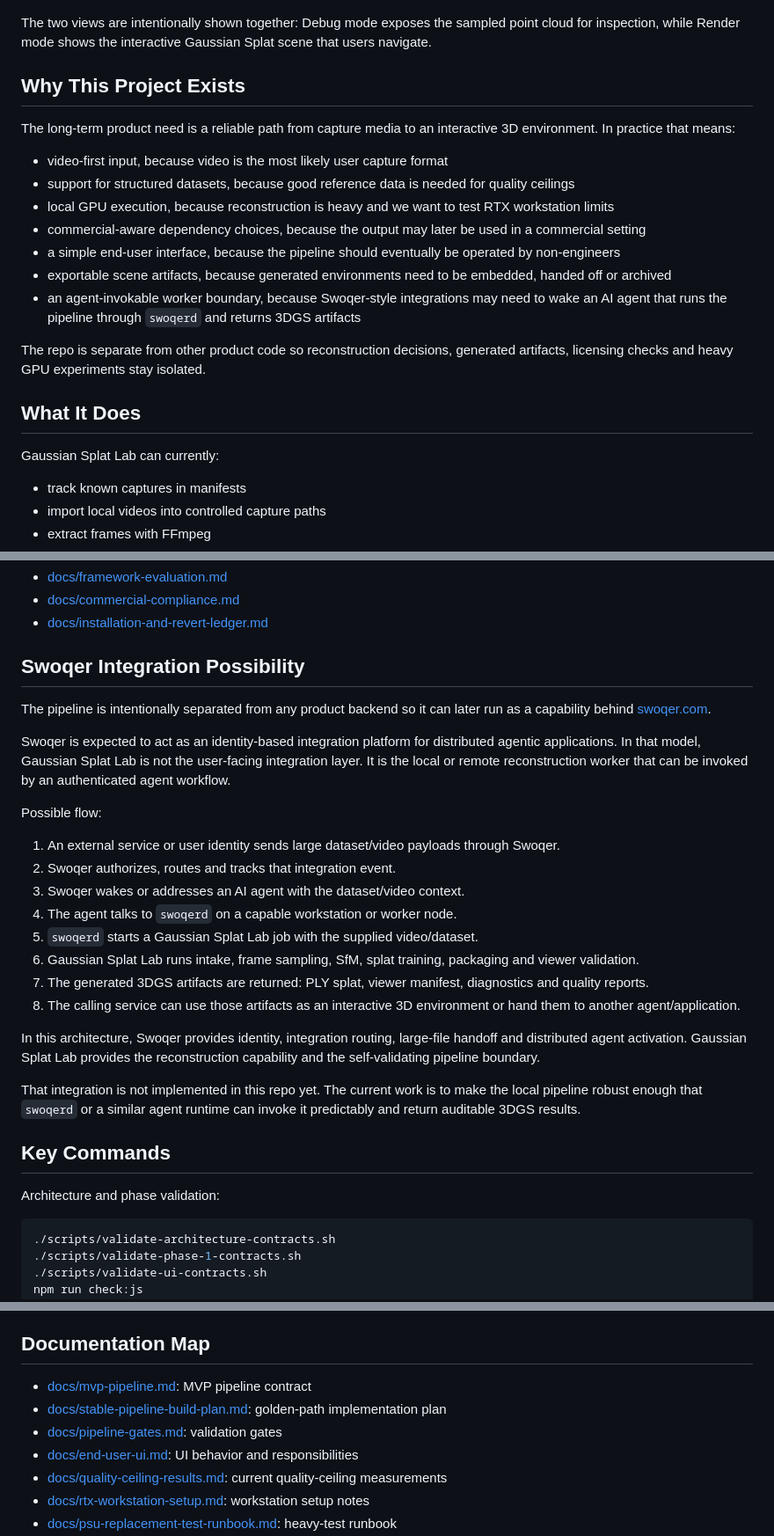
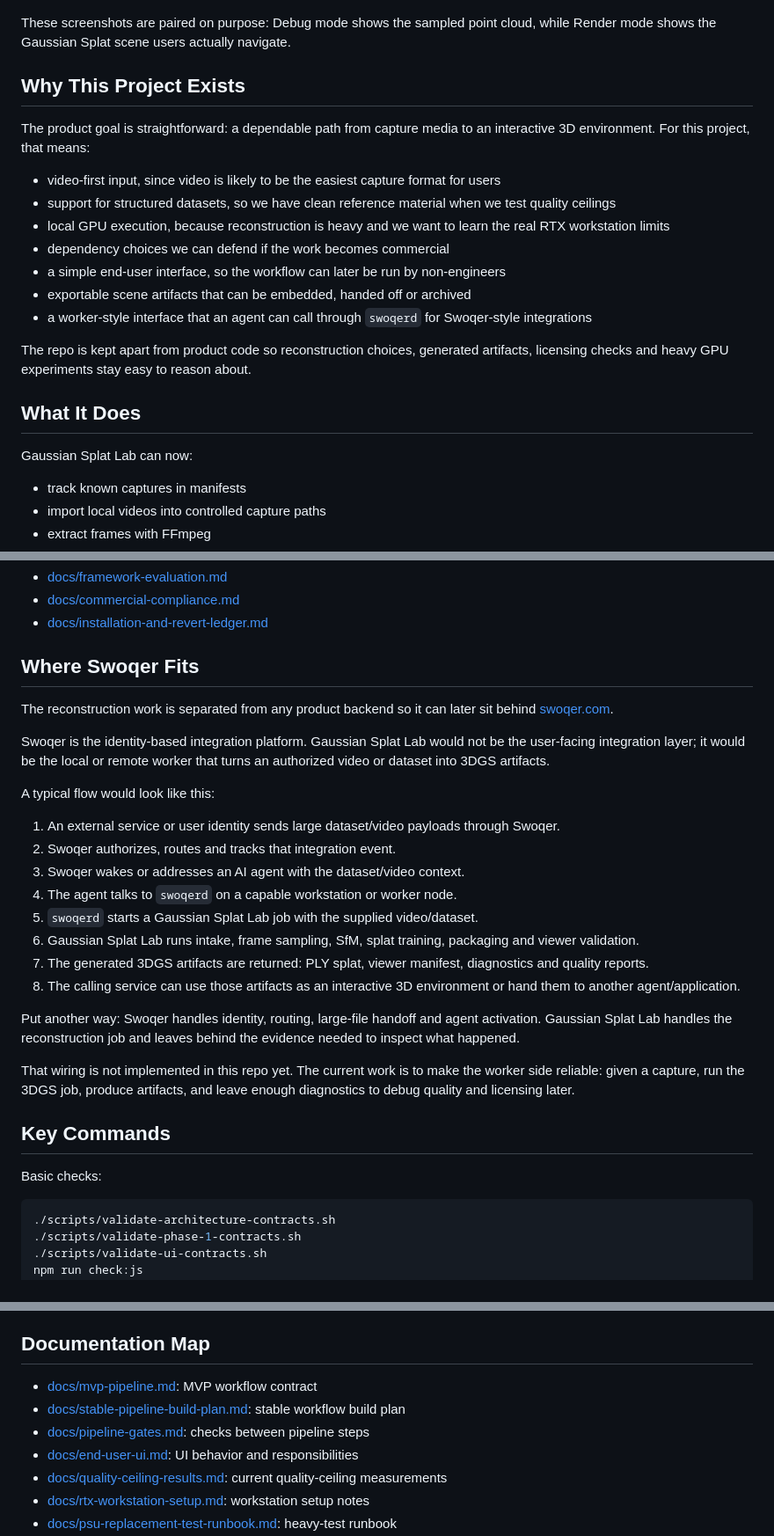
Before and after one commit to Jawbreaker1/gaussian-splat-lab, a Markdown page: README.md, 3 parts joined by grey strips. Shown at 88% size. Rendered like a GitHub page.

Commit message:
Humanize README copy

````diff
--- a/README.md
+++ b/README.md
@@ -35,25 +37,25 @@ Rendered 3DGS view from the active `rtx_ultra_quality` splat:
 
 ![Gaussian Splat Lab 3DGS render GUI](docs/assets/screenshots/gui-desktop-ultra.png)
 
-The two views are intentionally shown together: Debug mode exposes the sampled point cloud for inspection, while Render mode shows the interactive Gaussian Splat scene that users navigate.
+These screenshots are paired on purpose: Debug mode shows the sampled point cloud, while Render mode shows the Gaussian Splat scene users actually navigate.
 
 ## Why This Project Exists
 
-The long-term product need is a reliable path from capture media to an interactive 3D environment. In practice that means:
+The product goal is straightforward: a dependable path from capture media to an interactive 3D environment. For this project, that means:
 
-- video-first input, because video is the most likely user capture format
-- support for structured datasets, because good reference data is needed for quality ceilings
-- local GPU execution, because reconstruction is heavy and we want to test RTX workstation limits
-- commercial-aware dependency choices, because the output may later be used in a commercial setting
-- a simple end-user interface, because the pipeline should eventually be operated by non-engineers
-- exportable scene artifacts, because generated environments need to be embedded, handed off or archived
-- an agent-invokable worker boundary, because Swoqer-style integrations may need to wake an AI agent that runs the pipeline through `swoqerd` and returns 3DGS artifacts
+- video-first input, since video is likely to be the easiest capture format for users
+- support for structured datasets, so we have clean reference material when we test quality ceilings
+- local GPU execution, because reconstruction is heavy and we want to learn the real RTX workstation limits
+- dependency choices we can defend if the work becomes commercial
+- a simple end-user interface, so the workflow can later be run by non-engineers
+- exportable scene artifacts that can be embedded, handed off or archived
+- a worker-style interface that an agent can call through `swoqerd` for Swoqer-style integrations
 
-The repo is separate from other product code so reconstruction decisions, generated artifacts, licensing checks and heavy GPU experiments stay isolated.
+The repo is kept apart from product code so reconstruction choices, generated artifacts, licensing checks and heavy GPU experiments stay easy to reason about.
 
 ## What It Does
 
-Gaussian Splat Lab can currently:
+Gaussian Splat Lab can now:
 
 - track known captures in manifests
 - import local videos into controlled capture paths
@@ -164,13 +166,13 @@ Relevant docs:
 - [docs/commercial-compliance.md](docs/commercial-compliance.md)
 - [docs/installation-and-revert-ledger.md](docs/installation-and-revert-ledger.md)
 
-## Swoqer Integration Possibility
+## Where Swoqer Fits
 
-The pipeline is intentionally separated from any product backend so it can later run as a capability behind [swoqer.com](https://swoqer.com/).
+The reconstruction work is separated from any product backend so it can later sit behind [swoqer.com](https://swoqer.com/).
 
-Swoqer is expected to act as an identity-based integration platform for distributed agentic applications. In that model, Gaussian Splat Lab is not the user-facing integration layer. It is the local or remote reconstruction worker that can be invoked by an authenticated agent workflow.
+Swoqer is the identity-based integration platform. Gaussian Splat Lab would not be the user-facing integration layer; it would be the local or remote worker that turns an authorized video or dataset into 3DGS artifacts.
 
-Possible flow:
+A typical flow would look like this:
 
 1. An external service or user identity sends large dataset/video payloads through Swoqer.
 2. Swoqer authorizes, routes and tracks that integration event.
@@ -181,13 +183,13 @@ Possible flow:
 7. The generated 3DGS artifacts are returned: PLY splat, viewer manifest, diagnostics and quality reports.
 8. The calling service can use those artifacts as an interactive 3D environment or hand them to another agent/application.
 
-In this architecture, Swoqer provides identity, integration routing, large-file handoff and distributed agent activation. Gaussian Splat Lab provides the reconstruction capability and the self-validating pipeline boundary.
+Put another way: Swoqer handles identity, routing, large-file handoff and agent activation. Gaussian Splat Lab handles the reconstruction job and leaves behind the evidence needed to inspect what happened.
 
-That integration is not implemented in this repo yet. The current work is to make the local pipeline robust enough that `swoqerd` or a similar agent runtime can invoke it predictably and return auditable 3DGS results.
+That wiring is not implemented in this repo yet. The current work is to make the worker side reliable: given a capture, run the 3DGS job, produce artifacts, and leave enough diagnostics to debug quality and licensing later.
 
 ## Key Commands
 
-Architecture and phase validation:
+Basic checks:
 
 ```bash
 ./scripts/validate-architecture-contracts.sh
@@ -249,9 +251,9 @@ Mac:
 
 ## Documentation Map
 
-- [docs/mvp-pipeline.md](docs/mvp-pipeline.md): MVP pipeline contract
-- [docs/stable-pipeline-build-plan.md](docs/stable-pipeline-build-plan.md): golden-path implementation plan
-- [docs/pipeline-gates.md](docs/pipeline-gates.md): validation gates
+- [docs/mvp-pipeline.md](docs/mvp-pipeline.md): MVP workflow contract
+- [docs/stable-pipeline-build-plan.md](docs/stable-pipeline-build-plan.md): stable workflow build plan
+- [docs/pipeline-gates.md](docs/pipeline-gates.md): checks between pipeline steps
 - [docs/end-user-ui.md](docs/end-user-ui.md): UI behavior and responsibilities
 - [docs/quality-ceiling-results.md](docs/quality-ceiling-results.md): current quality-ceiling measurements
 - [docs/rtx-workstation-setup.md](docs/rtx-workstation-setup.md): workstation setup notes
````
Also changed, not shown: other parts of README.md (+15 -13 lines).
